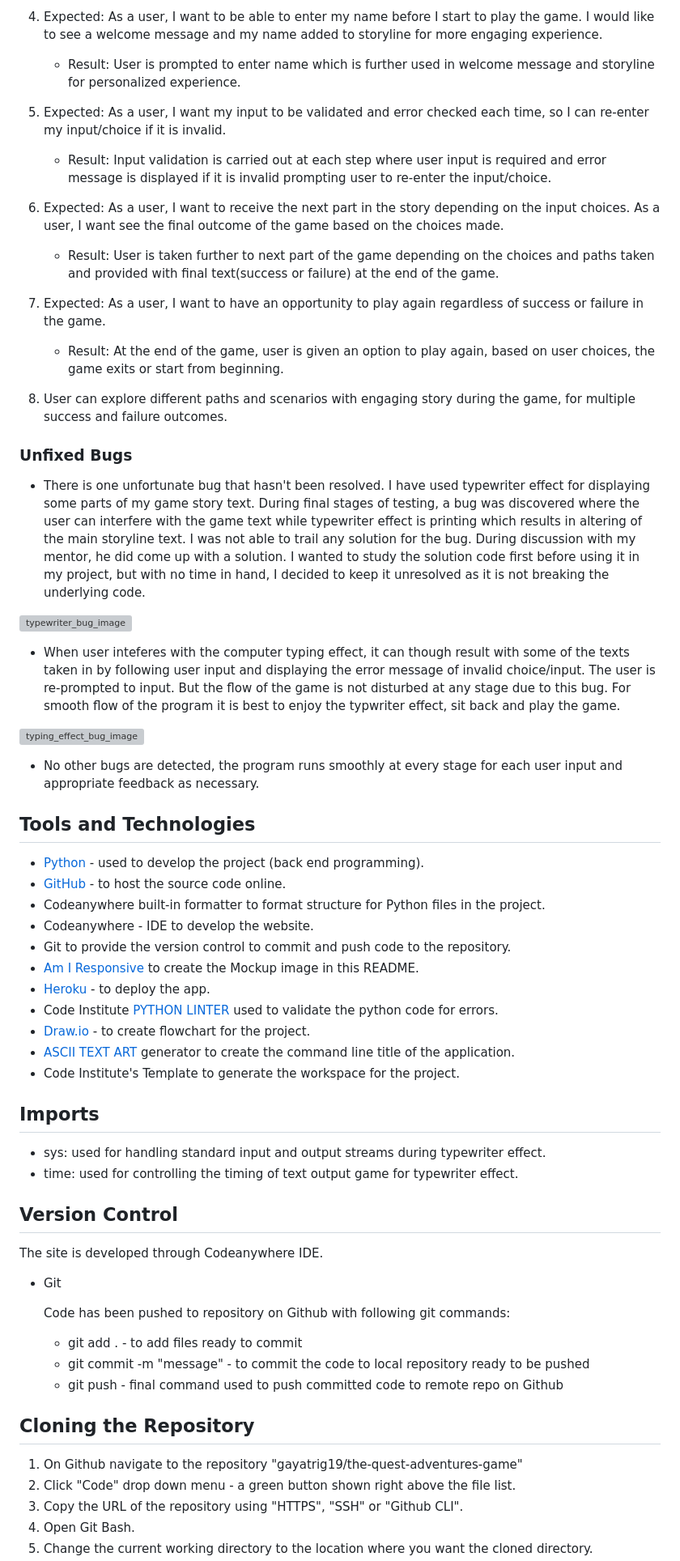
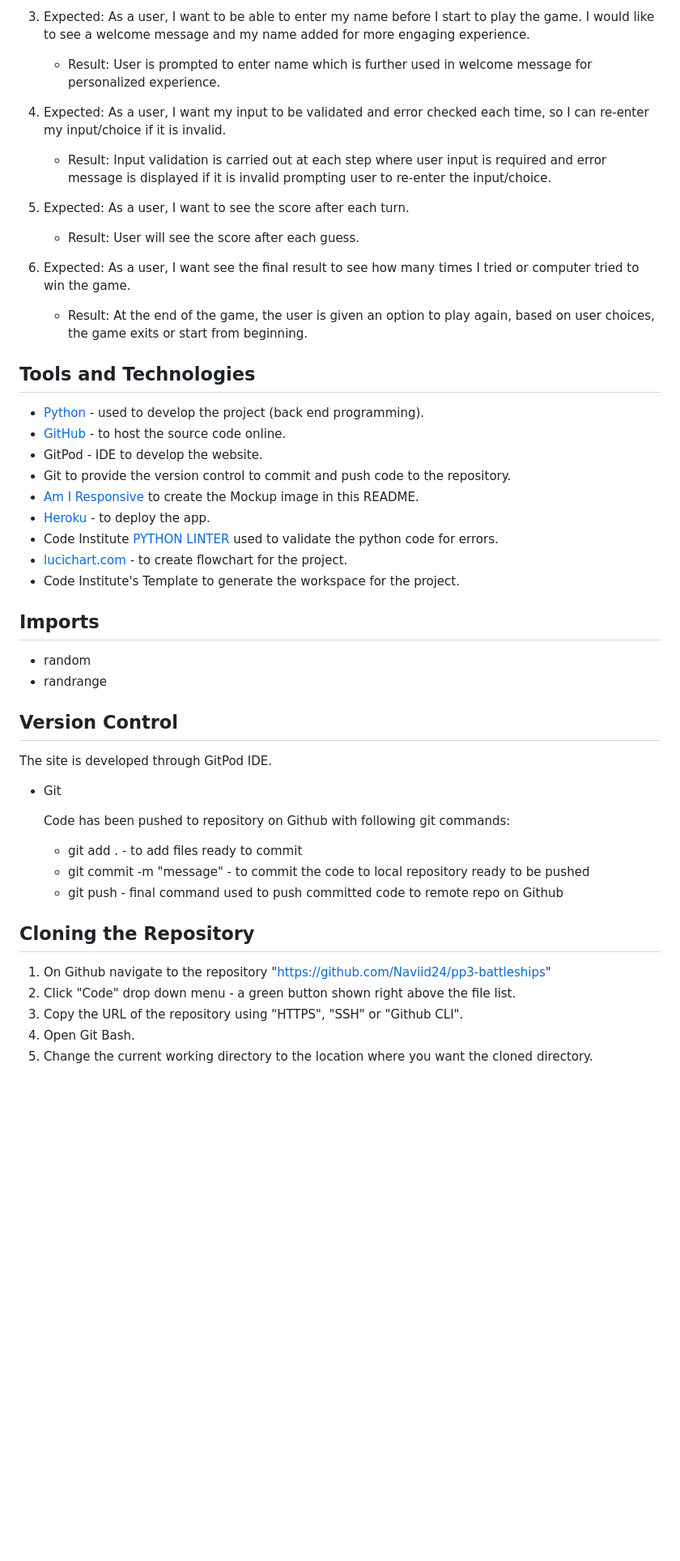
Before and after one commit to Naviid24/pp3-battleships, a Markdown page: README.md, the part around the change printed below. Shown: that part at 81% size. Rendered like a GitHub page; blank space fills up the shorter version; grey boxes are pictures that could not be loaded.

```diff
--- a/README.md
+++ b/README.md
@@ -294,69 +262,42 @@ Functional testing for user stories is as follows:
 4. Expected: As a user, I want to be able to enter my name before I start to play the game.
-             I would like to see a welcome message and my name added to storyline for more engaging
+             I would like to see a welcome message and my name added for more engaging
              experience.
-    - Result: User is prompted to enter name which is further used in welcome message and storyline
-              for personalized experience.
+    - Result: User is prompted to enter name which is further used in welcome message for personalized experience.
 
 5. Expected: As a user, I want my input to be validated and error checked each time, so I can
              re-enter my input/choice if it is invalid.
     - Result: Input validation is carried out at each step where user input is required and error
               message is displayed if it is invalid prompting user to re-enter the input/choice.
 
-6. Expected: As a user, I want to receive the next part in the story depending on the input choices.
-             As a user, I want see the final outcome of the game based on the choices made.
-    - Result: User is taken further to next part of the game depending on the choices and paths taken
-              and provided with final text(success or failure) at the end of the game.
+6. Expected: As a user, I want to see the score after each turn.
+    - Result: User will see the score after each guess.
 
-7. Expected: As a user, I want to have an opportunity to play again regardless of success or failure
-             in the game.
-    - Result: At the end of the game, user is given an option to play again, based on user choices,
+7. Expected: As a user, I want see the final result to see how many times I tried or computer tried to win the game.
+    - Result: At the end of the game, the user is given an option to play again, based on user choices,
               the game exits or start from beginning.
-
-8. User can explore different paths and scenarios with engaging story during the game, for multiple
-   success and failure outcomes.
-
-
-### Unfixed Bugs
-
-- There is one unfortunate bug that hasn't been resolved. I have used typewriter effect for  displaying some parts of my game story text. During final stages of testing, a bug was discovered where the user can interfere with the game text while typewriter effect is printing which results in altering of the main storyline text. I was not able to trail any solution for the bug. During discussion with my mentor, he did come up with a solution. I wanted to study the solution code first before using it in my project, but with no time in hand, I decided to keep it unresolved as it is not breaking the underlying code.
-
-![typewriter_bug_image](assets/typewriter_bug.png)
-
-- When user inteferes with the computer typing effect, it can though result with some of the texts
-  taken in by following user input and displaying the error message of invalid choice/input. The user is re-prompted to input. But the flow of the game is not disturbed at any stage due to this bug. For smooth flow of the program it is best to enjoy the typwriter effect, sit back and play the game.
-
-![typing_effect_bug_image](assets/typing_effect_bug.png)
-
-- No other bugs are detected, the program runs smoothly at every stage for each user input and
-  appropriate feedback as necessary.
 
 
 ## Tools and Technologies
 
 - [Python](https://www.python.org/) - used to develop the project (back end programming).
 - [GitHub](https://github.com/) - to host the source code online.
-- Codeanywhere built-in formatter to format structure for Python files in the project.
-- Codeanywhere - IDE to develop the website.
+- GitPod - IDE to develop the website.
 - Git to provide the version control to commit and push code to the repository.
 - [Am I Responsive](http://amiresponsive.blogspot.com/) to create the Mockup image in this README.
 - [Heroku](https://www.heroku.com/) - to deploy the app.
 - Code Institute [PYTHON LINTER](https://pep8ci.herokuapp.com/#) used to validate the python code for
   errors.
-- [Draw.io](https://app.diagrams.net/) - to create flowchart for the project.
-- [ASCII TEXT ART](https://fsymbols.com/) generator to create the command line title of the
-  application.
+- [lucichart.com](https://www.lucidchart.com/pages/?) - to create flowchart for the project.
 - Code Institute's Template to generate the workspace for the project.
 
 
 ## Imports
-
-- sys: used for handling standard input and output streams during typewriter effect.
-- time: used for controlling the timing of text output game for typewriter effect.
-
+ - random
+ - randrange
 
 ## Version Control
 
-The site is developed through Codeanywhere IDE.
+The site is developed through GitPod IDE.
 
 - Git
 
@@ -369,7 +310,7 @@ The site is developed through Codeanywhere IDE.
 
 ## Cloning the Repository
 
-1. On Github navigate to the repository "gayatrig19/the-quest-adventures-game"
+1. On Github navigate to the repository "https://github.com/Naviid24/pp3-battleships"
 2. Click "Code" drop down menu - a green button shown right above the file list.
 3. Copy the URL of the repository using "HTTPS", "SSH" or "Github CLI".
 4. Open Git Bash.
```
Also changed, not shown: other parts of README.md (+59 -108 lines).
